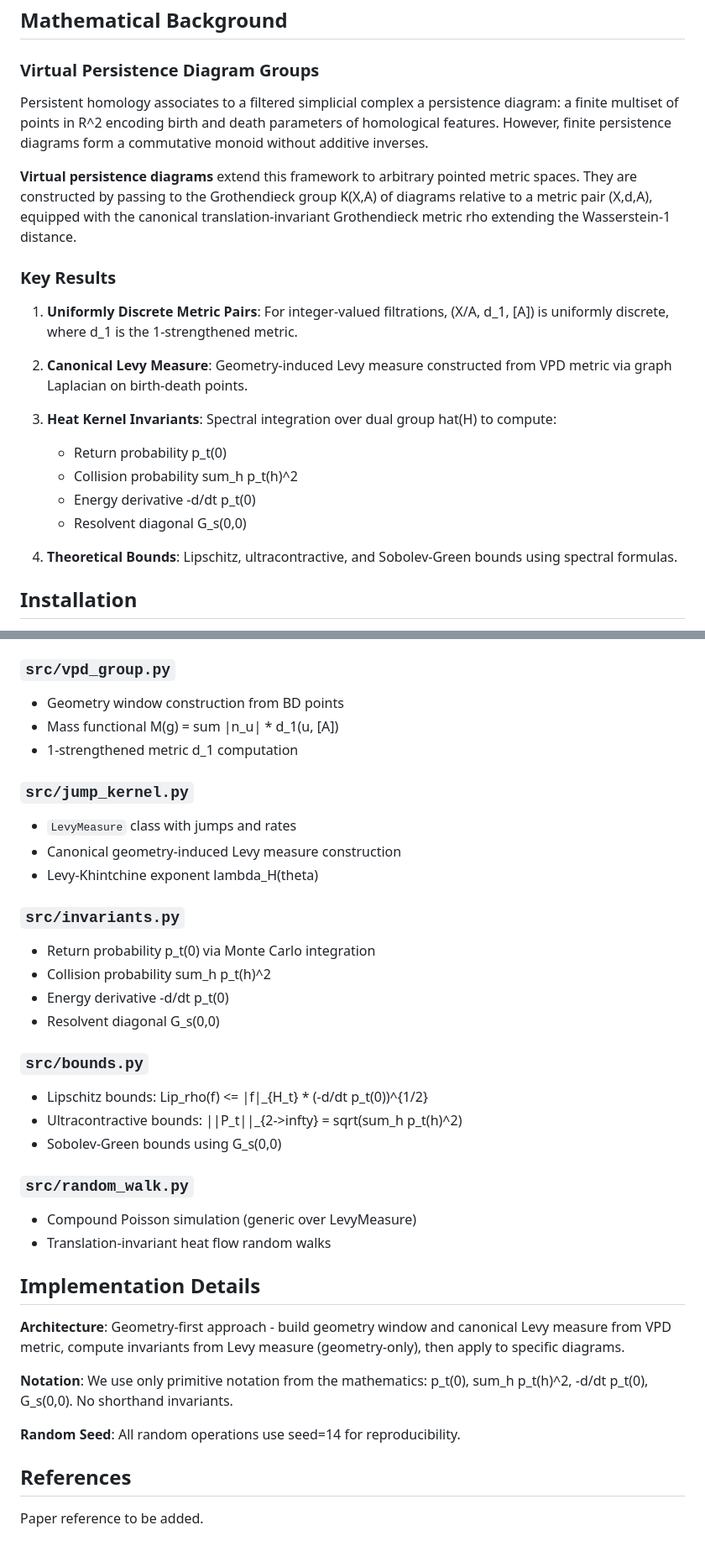
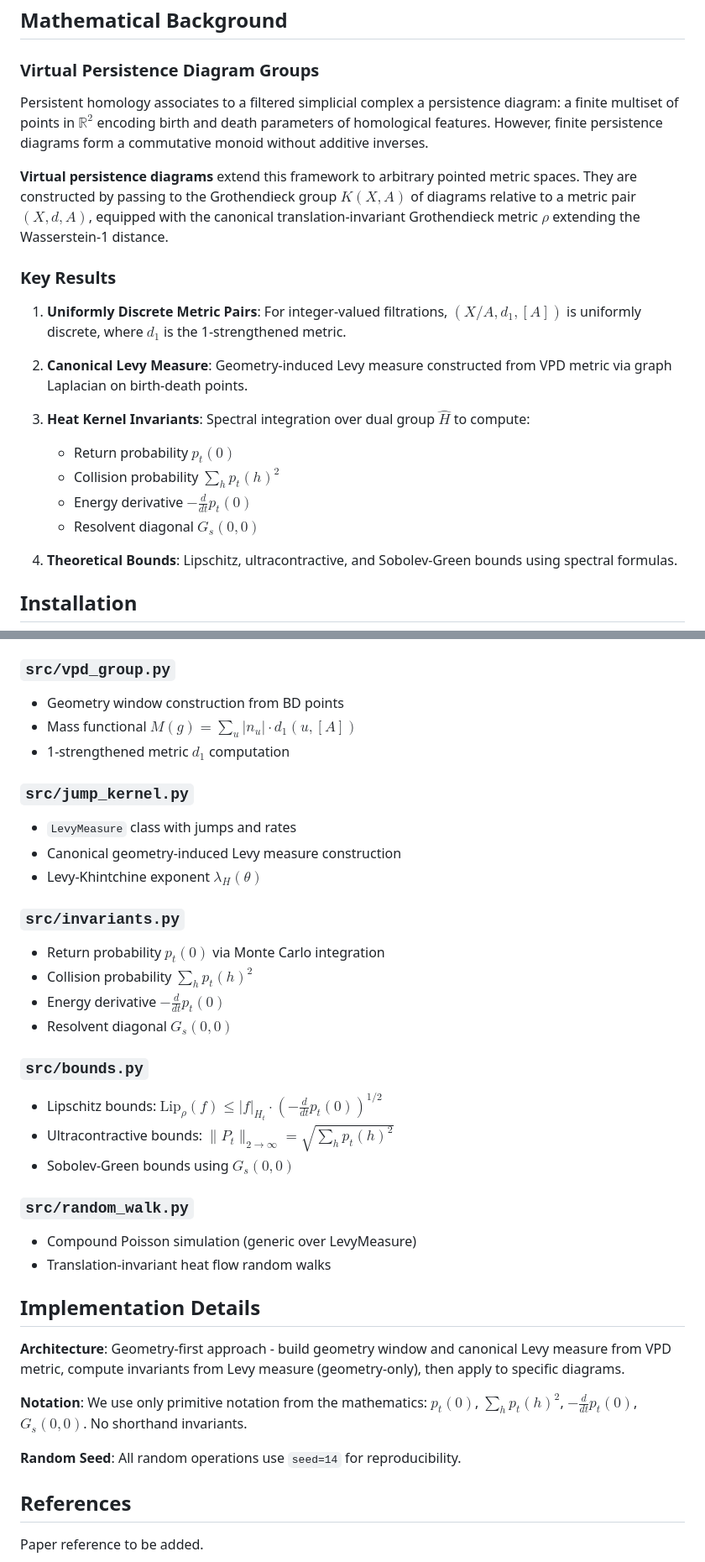
Before and after one commit to cfanning8/Random_Walks_on_Virtual_Persistence_Diagrams, a Markdown page: README.md, 2 parts joined by grey strips. Shown at 84% size. Rendered like a GitHub page.

Commit message:
Add LaTeX

```diff
--- a/README.md
+++ b/README.md
@@ -8,21 +8,21 @@ This repository provides a Python implementation of translation-invariant heat f
 
 ### Virtual Persistence Diagram Groups
 
-Persistent homology associates to a filtered simplicial complex a persistence diagram: a finite multiset of points in R^2 encoding birth and death parameters of homological features. However, finite persistence diagrams form a commutative monoid without additive inverses.
+Persistent homology associates to a filtered simplicial complex a persistence diagram: a finite multiset of points in $\mathbb{R}^2$ encoding birth and death parameters of homological features. However, finite persistence diagrams form a commutative monoid without additive inverses.
 
-**Virtual persistence diagrams** extend this framework to arbitrary pointed metric spaces. They are constructed by passing to the Grothendieck group K(X,A) of diagrams relative to a metric pair (X,d,A), equipped with the canonical translation-invariant Grothendieck metric rho extending the Wasserstein-1 distance.
+**Virtual persistence diagrams** extend this framework to arbitrary pointed metric spaces. They are constructed by passing to the Grothendieck group $K(X,A)$ of diagrams relative to a metric pair $(X,d,A)$, equipped with the canonical translation-invariant Grothendieck metric $\rho$ extending the Wasserstein-1 distance.
 
 ### Key Results
 
-1. **Uniformly Discrete Metric Pairs**: For integer-valued filtrations, (X/A, d_1, [A]) is uniformly discrete, where d_1 is the 1-strengthened metric.
+1. **Uniformly Discrete Metric Pairs**: For integer-valued filtrations, $(X/A, d_1, [A])$ is uniformly discrete, where $d_1$ is the 1-strengthened metric.
 
 2. **Canonical Levy Measure**: Geometry-induced Levy measure constructed from VPD metric via graph Laplacian on birth-death points.
 
-3. **Heat Kernel Invariants**: Spectral integration over dual group hat(H) to compute:
-   - Return probability p_t(0)
-   - Collision probability sum_h p_t(h)^2
-   - Energy derivative -d/dt p_t(0)
-   - Resolvent diagonal G_s(0,0)
+3. **Heat Kernel Invariants**: Spectral integration over dual group $\widehat{H}$ to compute:
+   - Return probability $p_t(0)$
+   - Collision probability $\sum_h p_t(h)^2$
+   - Energy derivative $-\frac{d}{dt}p_t(0)$
+   - Resolvent diagonal $G_s(0,0)$
 
 4. **Theoretical Bounds**: Lipschitz, ultracontractive, and Sobolev-Green bounds using spectral formulas.
 
@@ -84,24 +84,24 @@ python scripts/example/generate_figures.py all
 
 ### `src/vpd_group.py`
 - Geometry window construction from BD points
-- Mass functional M(g) = sum |n_u| * d_1(u, [A])
-- 1-strengthened metric d_1 computation
+- Mass functional $M(g) = \sum_u |n_u| \cdot d_1(u, [A])$
+- 1-strengthened metric $d_1$ computation
 
 ### `src/jump_kernel.py`
 - `LevyMeasure` class with jumps and rates
 - Canonical geometry-induced Levy measure construction
-- Levy-Khintchine exponent lambda_H(theta)
+- Levy-Khintchine exponent $\lambda_H(\theta)$
 
 ### `src/invariants.py`
-- Return probability p_t(0) via Monte Carlo integration
-- Collision probability sum_h p_t(h)^2
-- Energy derivative -d/dt p_t(0)
-- Resolvent diagonal G_s(0,0)
+- Return probability $p_t(0)$ via Monte Carlo integration
+- Collision probability $\sum_h p_t(h)^2$
+- Energy derivative $-\frac{d}{dt}p_t(0)$
+- Resolvent diagonal $G_s(0,0)$
 
 ### `src/bounds.py`
-- Lipschitz bounds: Lip_rho(f) <= |f|_{H_t} * (-d/dt p_t(0))^{1/2}
-- Ultracontractive bounds: ||P_t||_{2->infty} = sqrt(sum_h p_t(h)^2)
-- Sobolev-Green bounds using G_s(0,0)
+- Lipschitz bounds: $\mathrm{Lip}_\rho(f) \leq |f|_{H_t} \cdot (-\frac{d}{dt}p_t(0))^{1/2}$
+- Ultracontractive bounds: $\|P_t\|_{2\to\infty} = \sqrt{\sum_h p_t(h)^2}$
+- Sobolev-Green bounds using $G_s(0,0)$
 
 ### `src/random_walk.py`
 - Compound Poisson simulation (generic over LevyMeasure)
@@ -111,9 +111,9 @@ python scripts/example/generate_figures.py all
 
 **Architecture**: Geometry-first approach - build geometry window and canonical Levy measure from VPD metric, compute invariants from Levy measure (geometry-only), then apply to specific diagrams.
 
-**Notation**: We use only primitive notation from the mathematics: p_t(0), sum_h p_t(h)^2, -d/dt p_t(0), G_s(0,0). No shorthand invariants.
+**Notation**: We use only primitive notation from the mathematics: $p_t(0)$, $\sum_h p_t(h)^2$, $-\frac{d}{dt}p_t(0)$, $G_s(0,0)$. No shorthand invariants.
 
-**Random Seed**: All random operations use seed=14 for reproducibility.
+**Random Seed**: All random operations use `seed=14` for reproducibility.
 
 ## References
 
```
